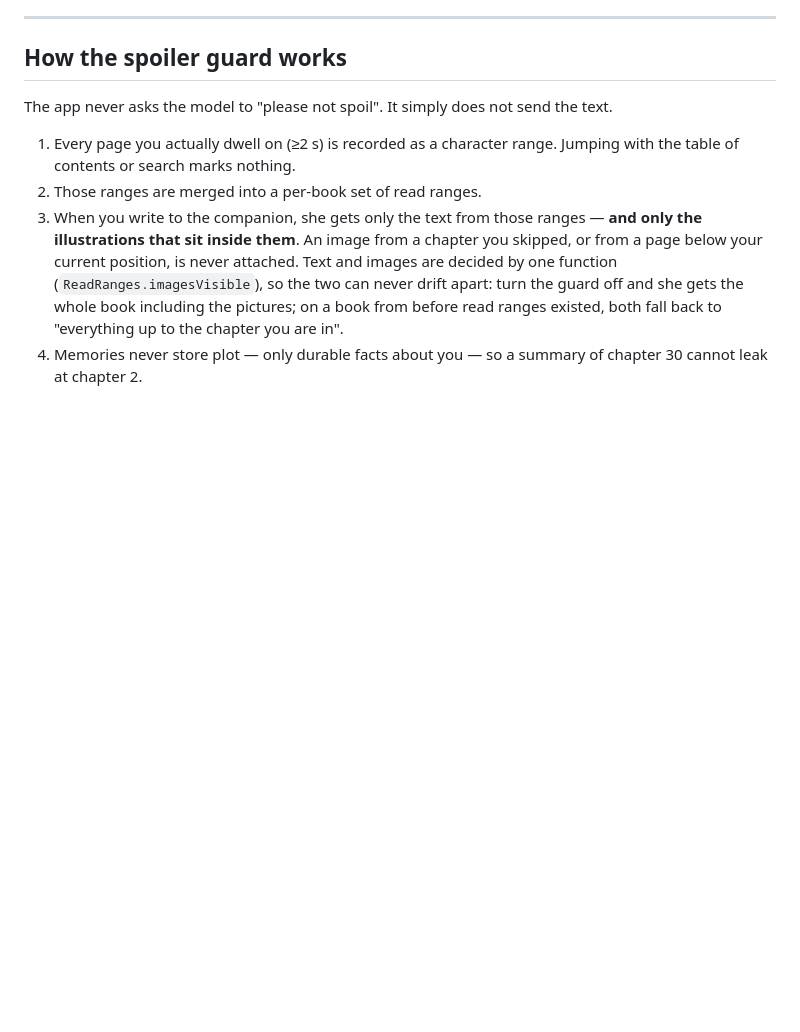
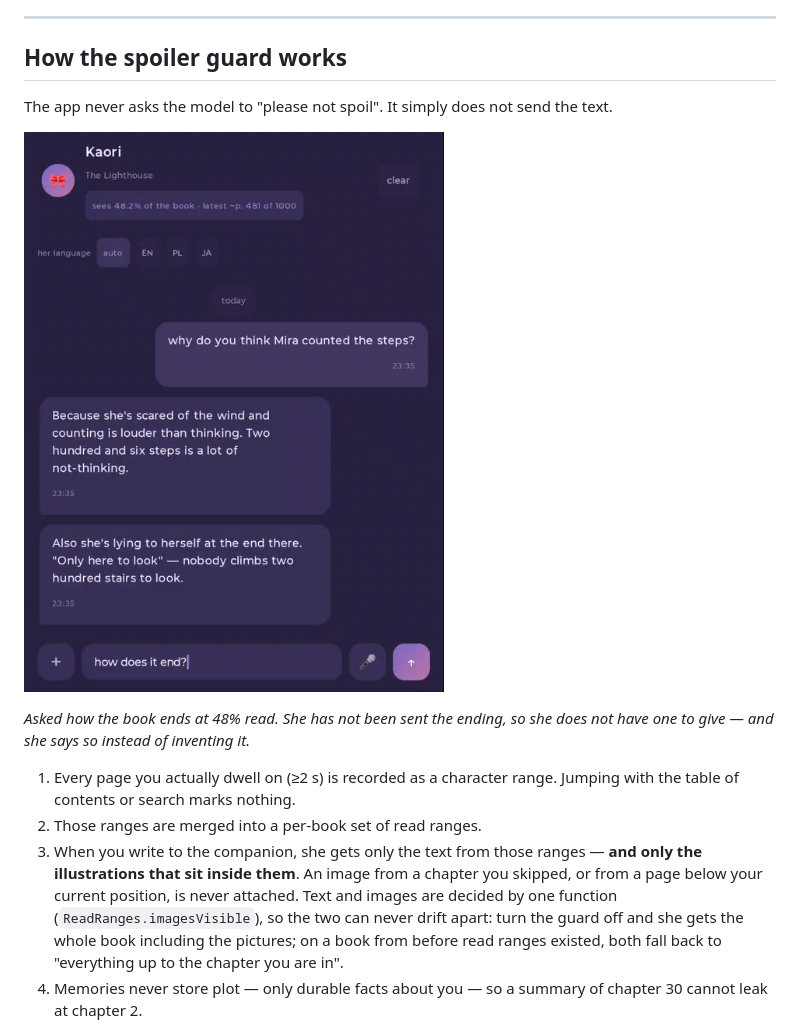
Before and after one commit to Grandpa2137/KaoriReader, a Markdown page: README.md, the part around the change. Drawn GitHub-style; pictures changed too: docs/demo-spoiler.gif (added); blank space fills up the shorter version.

Commit message:
docs: a spoiler-guard GIF - asked how it ends at 48% read, she says she does not have it

```diff
--- a/README.md
+++ b/README.md
@@ -240,6 +240,11 @@ sits inside them, no ranges yet → up to the current chapter) and `Backup.readR
 
 The app never asks the model to "please not spoil". It simply does not send the text.
 
+![Asking how the book ends, at 48% read](docs/demo-spoiler.gif)
+
+*Asked how the book ends at 48% read. She has not been sent the ending, so she does not have
+one to give — and she says so instead of inventing it.*
+
 1. Every page you actually dwell on (≥2 s) is recorded as a character range.
    Jumping with the table of contents or search marks nothing.
 2. Those ranges are merged into a per-book set of read ranges.
```
